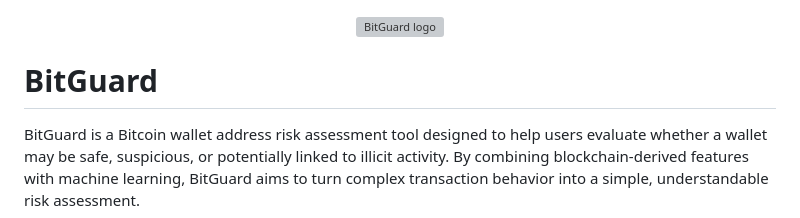
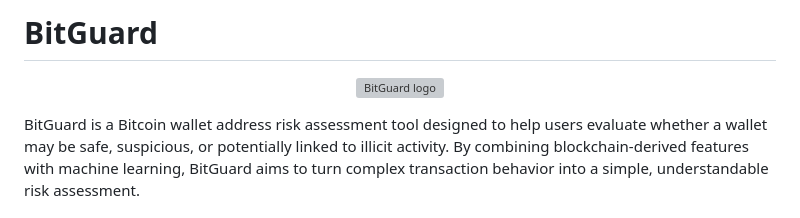
Before and after one commit to thesteau/bitguard, a Markdown page: README.md, the part around one of its changes. GitHub-like rendering; grey boxes are pictures that could not be loaded.

```diff
--- a/README.md
+++ b/README.md
@@ -1 +1,2 @@
+# BitGuard
 <p align="center">
@@ -3,6 +4,4 @@
 </p>
-
-# BitGuard
 
 BitGuard is a Bitcoin wallet address risk assessment tool designed to help users evaluate whether a wallet may be safe, suspicious, or potentially linked to illicit activity. By combining blockchain-derived features with machine learning, BitGuard aims to turn complex transaction behavior into a simple, understandable risk assessment.
 
```
Also changed, not shown: other parts of README.md (+1 -1 lines).
